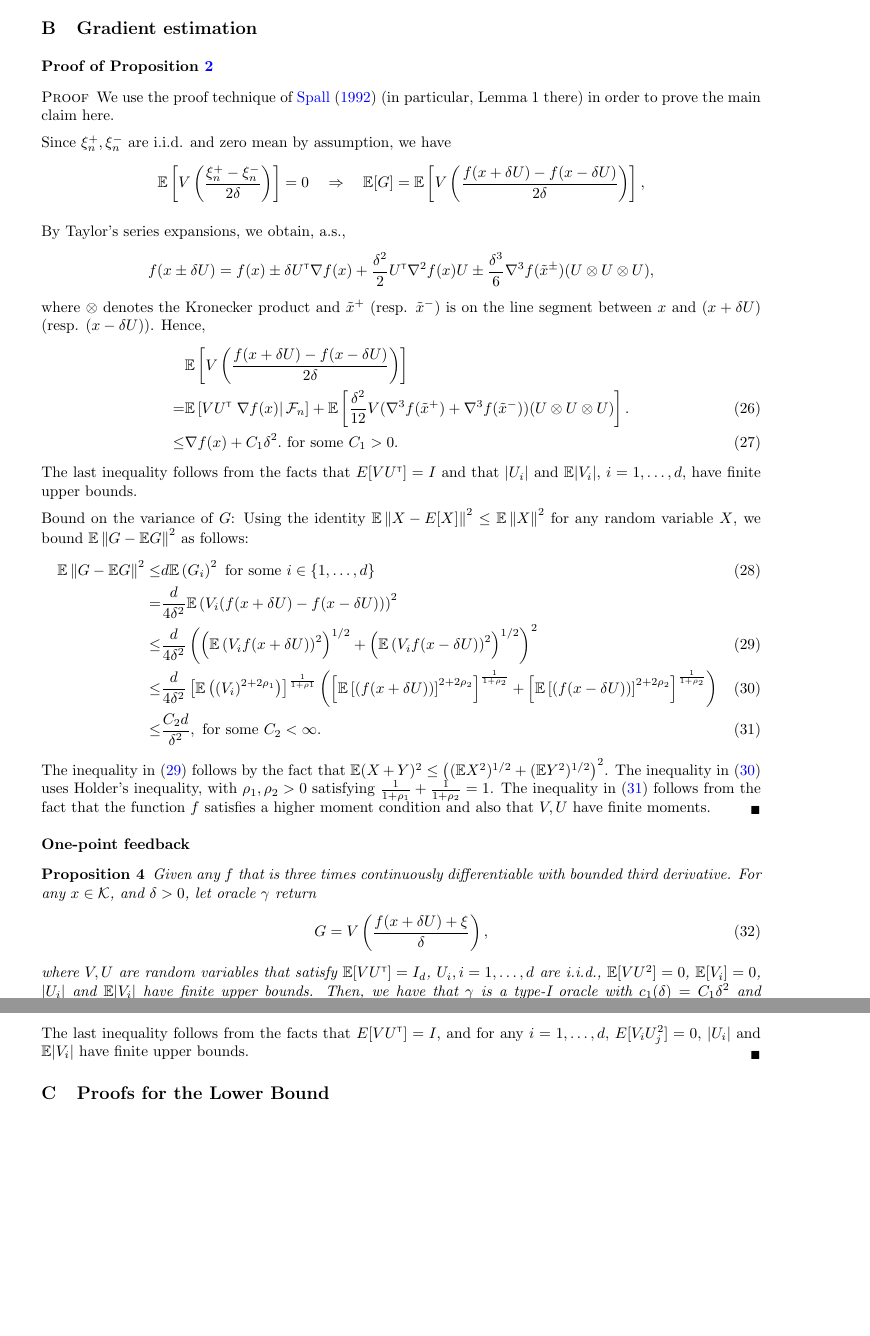
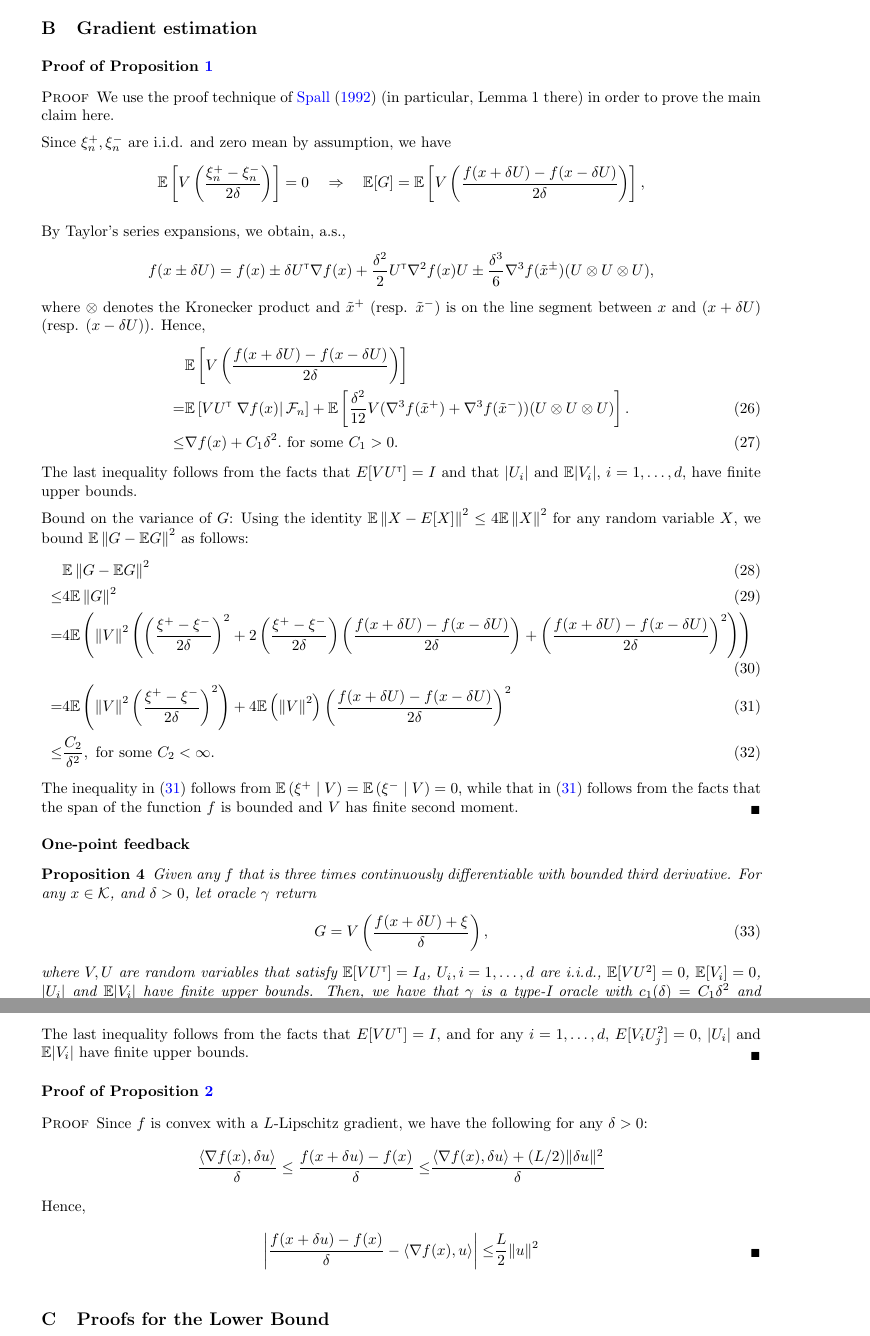
Before and after one commit to Szepi/OptWithGradOracle, a LaTeX paper (bgo.tex, which reads appendix-grad.tex, commands.tex): two parts of pages 12 and 13 of 18 before the commit and two parts of pages 12 and 13 of 19 after it, joined at a grey line, cut so that both start at the same text, the shorter picture padded with empty space. Compiled offline with pdfLaTeX.

Commit message:
grad estimates proof - intermediate commit

```diff
--- a/appendix-grad.tex
+++ b/appendix-grad.tex
@@ -24,20 +24,17 @@ Hence,
 The last inequality follows from the facts that $E[V U\tr] = I$ and that $|U_i|$ and $\E|V_i|$, $i=1,\ldots,d$, have finite upper bounds.
 
 Bound on the variance of $G$:
-Using the identity $\E\left\|X -  E[X]\right\|^2 \le \E \left\|X\right\|^2$ for any random variable $X$, we bound $\E\left\| G - \E G\right\|^2$ as follows:
+Using the identity $\E\left\|X -  E[X]\right\|^2 \le 4 \E \left\|X\right\|^2$ for any random variable $X$, we bound $\E\left\| G - \E G\right\|^2$ as follows:
 \begin{align}
-\E\left\| G - \E G\right\|^2 \le& d \E \left(G_i\right)^2 \label{eq:mi} \text{ for some } i\in \{1,\ldots,d\}\\
-= & \dfrac{d}{4\delta^2} \E\left(V_i(f(x+\delta U) -f(x-\delta U))\right)^2 \nonumber\\
-\le & \dfrac{d}{4\delta^2} \left(\left(\E\left(V_i f(x+\delta U) \right)^2\right)^{1/2}
-+ \left(\E\left(V_i f(x-\delta U)\right)^2\right)^{1/2}\right)^2 \label{eq:minko}\\
-\le &\frac{d}{4\delta^2} \left[ \E\left((V_i)^{2+2\rho_1}\right) \right]^{\frac{1}{1+\rho1}}
-\left(\left[\E\left[ (f(x+\delta U))\right]^{2+2\rho_2}\right]^{\frac{1}{1+\rho_2}} +
-\left[\E\left[ (f(x-\delta U))\right]^{2+2\rho_2}\right]^{\frac{1}{1+\rho_2}}\right)\label{eq:holder}\\
-\le & \frac{C_2 d}{\delta^2}, \text{ for some } C_2< \infty. \label{eq:h3}
+&\E\left\| G - \E G\right\|^2 \\
+\le& 4 \E \left\|G\right\|^2 \label{eq:mi}\\
+= & 4\E\left( \left\| V \right\|^2 \left(\left(\dfrac{\xi^+ - \xi^-}{2\delta}\right)^2  + 2 \left(\dfrac{\xi^+ - \xi^-}{2\delta}\right) \left(\dfrac{f(x+\delta U) - f(x-\delta U)}{2\delta}\right)
++ \left( \dfrac{f(x+\delta U) - f(x-\delta U)}{2\delta} \right)^2 \right)\right) \\
+= & 4\E\left( \left\| V \right\|^2 \left(\dfrac{\xi^+ - \xi^-}{2\delta}\right)^2\right)
++ 4 \E \left(\left\| V \right\|^2 \right)\left( \dfrac{f(x+\delta U) - f(x-\delta U)}{2\delta} \right)^2  \label{eq:h3} \\
+\le & \frac{C_2}{\delta^2}, \text{ for some } C_2< \infty. \label{eq:h4}
 \end{align}
-The inequality in \eqref{eq:minko} follows by the fact that $\E (X+Y)^2 \le \left( (\E X^2)^{1/2} + (\E Y^2)^{1/2}\right)^2$.
-The inequality in \eqref{eq:holder} uses Holder's inequality, with $\rho_1, \rho_2>0$ satisfying $\frac{1}{1+\rho_1} + \frac{1}{1+\rho_2}=1$.
-The inequality in \eqref{eq:h3} follows from the fact that the function $f$ satisfies a higher moment condition and also that $V,U$ have finite moments.
+The inequality in \eqref{eq:h3} follows from $\E\left( \xi^+ \mid V \right) = \E\left( \xi^- \mid V \right) = 0$, while that in \eqref{eq:h3} follows from the facts that  the span of the function $f$ is bounded and $V$ has finite second moment.
 \end{proof}
 
 
@@ -75,6 +72,27 @@ Using suitable Taylor's series expansions, we have %the following for any $i=1,\
 The last inequality follows from the facts that $E[V U\tr] = I$, and for any $i=1,\ldots,d$, $E[V_i U_j^2] = 0$, $|U_i|$ and $\E|V_i|$ have finite upper bounds.
 \end{proof}
 
+%%%%%%%%%%%%%%%%%%%%%%%%%%%%%%%%%%%%%%%%%%%%%%%%%%%%%%%%%%%%%%%%%%%%%%%%%%%%%%%%%%%%%%%%%%%%%%%%%%%%%%%%%%%%%%%%%%%%%%%%%%%%%%%%%%%%%%%%%%%%%%%%%%%%%%%%%%
+%%%%%%%%%%%%%%%%%%%%%%%%%%%%%%%%%%%%%%%%%%%%%%%%%%%%%%%%%%%%%%%%%%%%%%%%%%%%%%%%%%%%%%%%%%%%%%%%%%%%%%%%%%%%%%%%%%%%%%%%%%%%%%%%%%%%%%%%%%%%%%%%%%%%%%%%%%
+%%%%%%%%%%%%%%%%%%%%%%%%%%%%%%%%%%%%%%%%%%%%%%%%%%%%%%%%%%%%%%%%%%%%%%%%%%%%%%%%%%%%%%%%%%%%%%%%%%%%%%%%%%%%%%%%%%%%%%%%%%%%%%%%%%%%%%%%%%%%%%%%%%%%%%%%%%
+
+\subsubsection*{Proof of Proposition \ref{prop:grad-convex}}
+\begin{proof}
+Since $f$ is convex with a  $L$-Lipschitz gradient, we have the following for any $\delta>0$:
+\begin{align*}
+\frac{\<\nabla f(x), \delta u\>}{\delta} \le \frac{f(x + \delta u) -  f(x)}{\delta} \le& \frac{\<\nabla f(x), \delta u\> + (L / 2) \norm{\delta u}^2}{\delta}
+% \frac{f(x - \delta u) -  f(x)}{\delta} \le& -\frac{\<\nabla f(x), \delta u\> + (L / 2) \norm{\delta u}^2}{\delta}
+\end{align*}
+Hence,
+\begin{align*}
+\left|\frac{f(x + \delta u) -  f(x)}{\delta} - \<\nabla f(x),  u\> \right| \le&  \dfrac{L}{2} \norm{u}^2
+% \frac{f(x - \delta u) -  f(x)}{\delta} \le& -\frac{\<\nabla f(x), \delta u\> + (L / 2) \norm{\delta u}^2}{\delta}
+\end{align*}
+
+\end{proof}
+
+
+
 %
 % \paragraph{One-point SPSA:}
 %
--- a/commands.tex
+++ b/commands.tex
@@ -91,6 +91,7 @@
 \newcommand{\DR}{D_{\mathcal{R}}}
 
 %%% Prashanth: some of my macros..need to remove duplicates
+\newcommand{\C}{\mathcal{C}}
 \newcommand{\A}{\mathcal{A}}
 \newcommand{\I}{\mathcal{I}}
 \newcommand{\B}{\mathcal{B}}
@@ -103,6 +104,10 @@
 \renewcommand{\O}{\mathcal{O}}
 \newcommand{\D}{\mathcal{D}}
 \newcommand{\K}{\mathcal{K}}
+\newcommand{\dnorm}[1]{\norm{#1}_*} % Dual norm
+\def\<{\left\langle} % Angle brackets
+\def\>{\right\rangle}
+
 
 
 
```
Also changed, not shown: examples.tex (+19 -2 lines).
